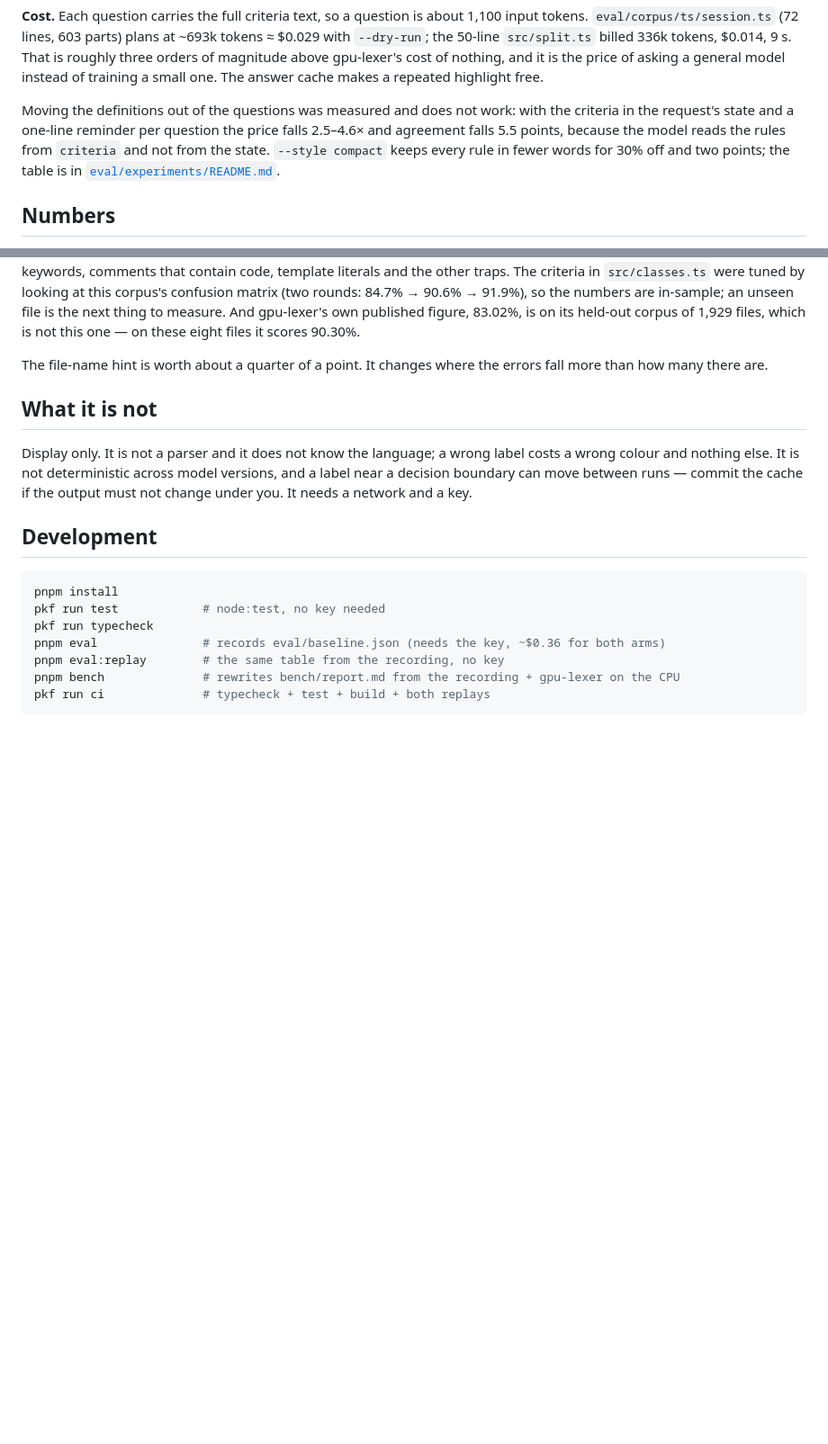
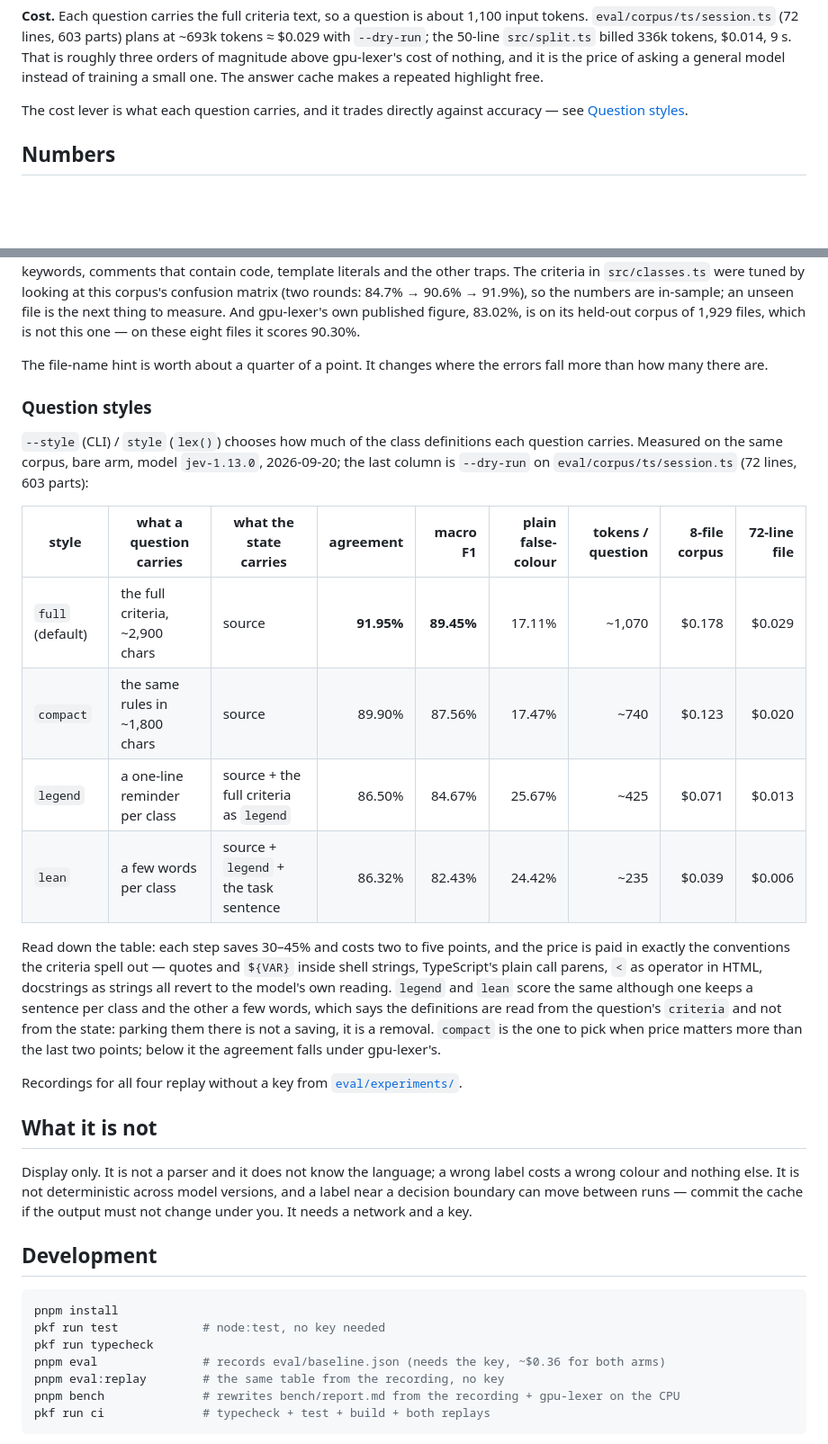
Before and after one commit to mizchi/jev-lexer, a Markdown page: README.md, 2 parts joined by grey strips. Shown at 90% size. Drawn GitHub-style; blank space fills up the shorter version.

Commit message:
README: question-style trade-off table

```diff
--- a/README.md
+++ b/README.md
@@ -124,13 +124,8 @@ orders of magnitude above gpu-lexer's cost of nothing, and it is the
 price of asking a general model instead of training a small one. The
 answer cache makes a repeated highlight free.
 
-Moving the definitions out of the questions was measured and does not
-work: with the criteria in the request's state and a one-line reminder
-per question the price falls 2.5–4.6× and agreement falls 5.5 points,
-because the model reads the rules from `criteria` and not from the
-state. `--style compact` keeps every rule in fewer words for 30% off
-and two points; the table is in
-[`eval/experiments/README.md`](eval/experiments/README.md).
+The cost lever is what each question carries, and it trades directly
+against accuracy — see [Question styles](#question-styles).
 
 ## Numbers
 
@@ -163,6 +158,34 @@ which is not this one — on these eight files it scores 90.30%.
 
 The file-name hint is worth about a quarter of a point. It changes
 where the errors fall more than how many there are.
+
+### Question styles
+
+`--style` (CLI) / `style` (`lex()`) chooses how much of the class
+definitions each question carries. Measured on the same corpus, bare
+arm, model `jev-1.13.0`, 2026-09-20; the last column is `--dry-run` on
+`eval/corpus/ts/session.ts` (72 lines, 603 parts):
+
+| style | what a question carries | what the state carries | agreement | macro F1 | plain false-colour | tokens / question | 8-file corpus | 72-line file |
+| --- | --- | --- | ---: | ---: | ---: | ---: | ---: | ---: |
+| `full` (default) | the full criteria, ~2,900 chars | source | **91.95%** | **89.45%** | 17.11% | ~1,070 | $0.178 | $0.029 |
+| `compact` | the same rules in ~1,800 chars | source | 89.90% | 87.56% | 17.47% | ~740 | $0.123 | $0.020 |
+| `legend` | a one-line reminder per class | source + the full criteria as `legend` | 86.50% | 84.67% | 25.67% | ~425 | $0.071 | $0.013 |
+| `lean` | a few words per class | source + `legend` + the task sentence | 86.32% | 82.43% | 24.42% | ~235 | $0.039 | $0.006 |
+
+Read down the table: each step saves 30–45% and costs two to five
+points, and the price is paid in exactly the conventions the criteria
+spell out — quotes and `${VAR}` inside shell strings, TypeScript's
+plain call parens, `<` as operator in HTML, docstrings as strings all
+revert to the model's own reading. `legend` and `lean` score the same
+although one keeps a sentence per class and the other a few words,
+which says the definitions are read from the question's `criteria` and
+not from the state: parking them there is not a saving, it is a
+removal. `compact` is the one to pick when price matters more than the
+last two points; below it the agreement falls under gpu-lexer's.
+
+Recordings for all four replay without a key from
+[`eval/experiments/`](eval/experiments/README.md).
 
 ## What it is not
 
```
